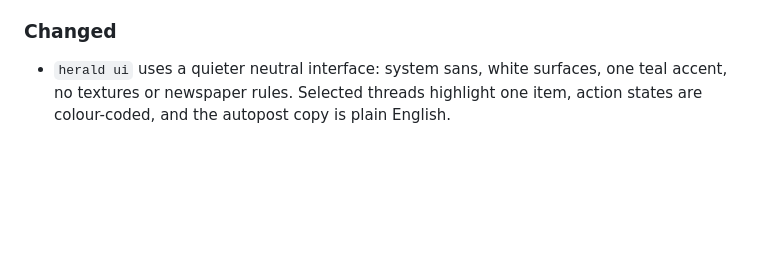
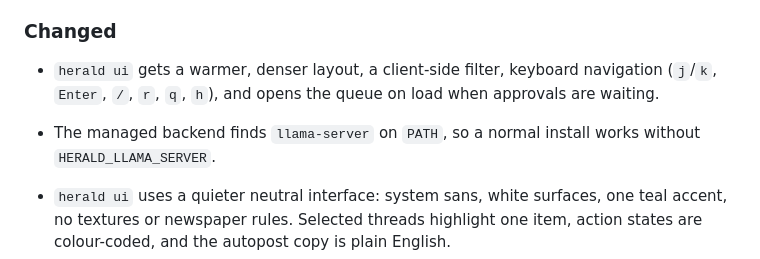
Before and after one commit to haroon0x/herald, a Markdown page: CHANGELOG.md, the part around the change. Rendered like a GitHub page; blank space fills up the shorter version.

```diff
--- a/CHANGELOG.md
+++ b/CHANGELOG.md
@@ -48,6 +48,12 @@ not as released behaviour until the canary in the milestone handoff passes.
   are unchanged.
 
 ### Changed
+
+- `herald ui` gets a warmer, denser layout, a client-side filter, keyboard
+  navigation (`j`/`k`, `Enter`, `/`, `r`, `q`, `h`), and opens the queue on load
+  when approvals are waiting.
+- The managed backend finds `llama-server` on `PATH`, so a normal install works
+  without `HERALD_LLAMA_SERVER`.
 
 - `herald ui` uses a quieter neutral interface: system sans, white surfaces, one
   teal accent, no textures or newspaper rules. Selected threads highlight one
```
Also changed, not shown: docs/ui.md (+4 -2 lines), assets/ui-dispatch.png, 3 other files.
